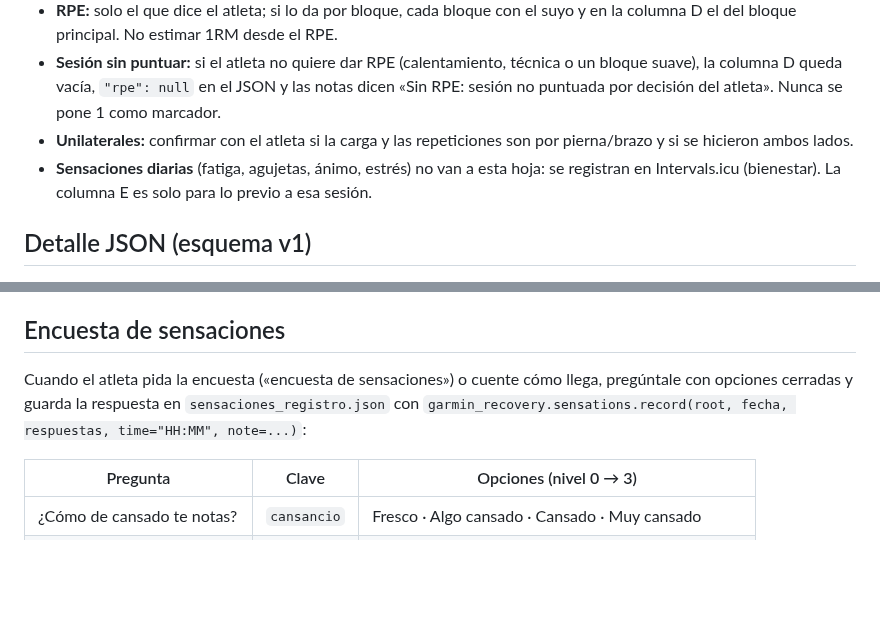
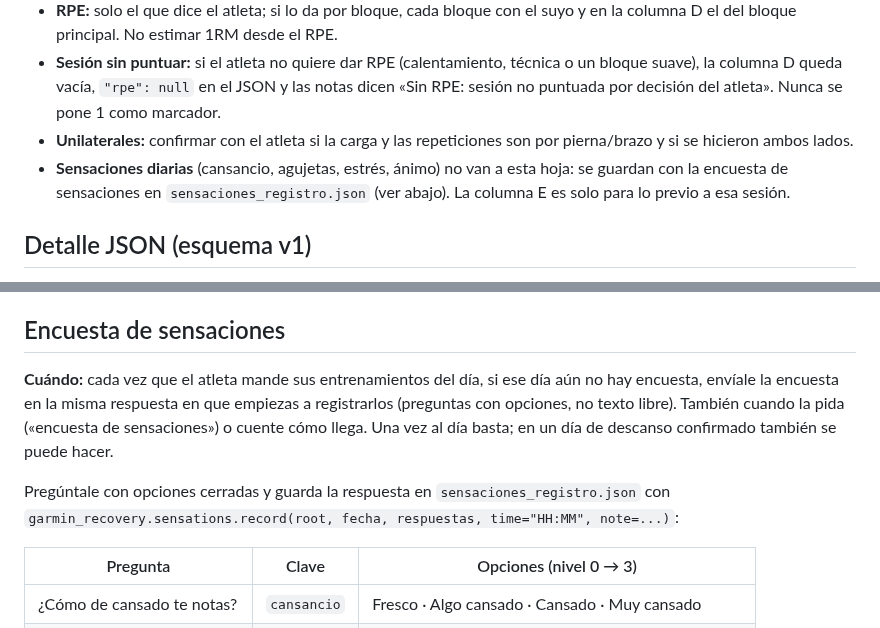
Before and after one commit to CarpetoX/garmin-recovery, a Markdown page: REGISTRO_ENTRENAMIENTOS.md, 2 parts joined by grey strips. Rendered like a GitHub page; blank space fills up the shorter version.

Commit message:
Protocolo: encuesta de sensaciones al dictar los entrenos
Co-Authored-By: Claude Opus 5.5 <noreply@anthropic.com>
Claude-Session: https://claude.ai/code/session_01Un914iZ83y2PFkfM9v3Qx2

```diff
--- a/REGISTRO_ENTRENAMIENTOS.md
+++ b/REGISTRO_ENTRENAMIENTOS.md
@@ -40,7 +40,7 @@ Hoja de Google «RPE CrossFit - Registro», pestaña **`RPE`**, columnas A–H (
 - **RPE:** solo el que dice el atleta; si lo da por bloque, cada bloque con el suyo y en la columna D el del bloque principal. No estimar 1RM desde el RPE.
 - **Sesión sin puntuar:** si el atleta no quiere dar RPE (calentamiento, técnica o un bloque suave), la columna D queda vacía, `"rpe": null` en el JSON y las notas dicen «Sin RPE: sesión no puntuada por decisión del atleta». Nunca se pone 1 como marcador.
 - **Unilaterales:** confirmar con el atleta si la carga y las repeticiones son por pierna/brazo y si se hicieron ambos lados.
-- **Sensaciones diarias** (fatiga, agujetas, ánimo, estrés) no van a esta hoja: se registran en Intervals.icu (bienestar). La columna E es solo para lo previo a esa sesión.
+- **Sensaciones diarias** (cansancio, agujetas, estrés, ánimo) no van a esta hoja: se guardan con la encuesta de sensaciones en `sensaciones_registro.json` (ver abajo). La columna E es solo para lo previo a esa sesión.
 
 ## Detalle JSON (esquema v1)
 
@@ -74,7 +74,9 @@ Cuando el atleta diga que un día ha sido de descanso («hoy descanso»): añade
 
 ## Encuesta de sensaciones
 
-Cuando el atleta pida la encuesta («encuesta de sensaciones») o cuente cómo llega, pregúntale con opciones cerradas y guarda la respuesta en `sensaciones_registro.json` con `garmin_recovery.sensations.record(root, fecha, respuestas, time="HH:MM", note=...)`:
+**Cuándo:** cada vez que el atleta mande sus entrenamientos del día, si ese día aún no hay encuesta, envíale la encuesta en la misma respuesta en que empiezas a registrarlos (preguntas con opciones, no texto libre). También cuando la pida («encuesta de sensaciones») o cuente cómo llega. Una vez al día basta; en un día de descanso confirmado también se puede hacer.
+
+Pregúntale con opciones cerradas y guarda la respuesta en `sensaciones_registro.json` con `garmin_recovery.sensations.record(root, fecha, respuestas, time="HH:MM", note=...)`:
 
 | Pregunta | Clave | Opciones (nivel 0 → 3) |
 |---|---|---|
```
